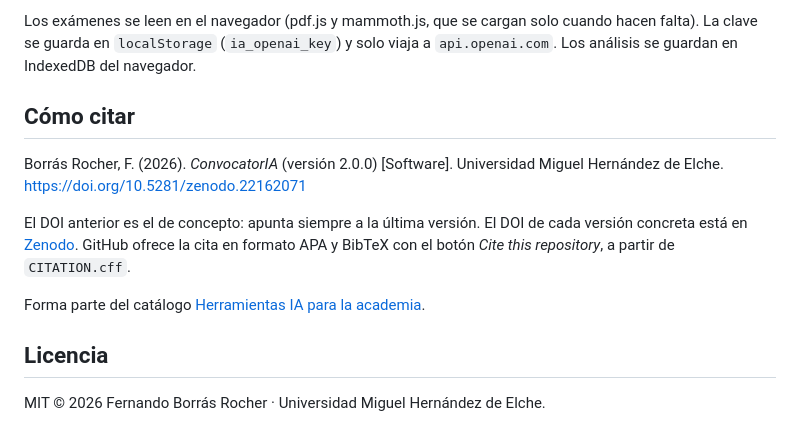
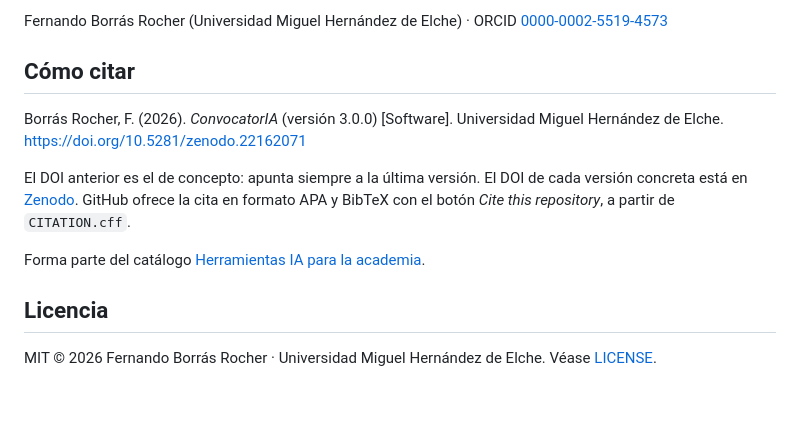
Before and after one commit to fborrasumh/convocatoria, a Markdown page: README.md, the part around one of its changes. Rendered like a GitHub page; blank space fills up the shorter version.

```diff
--- a/README.md
+++ b/README.md
@@ -38,9 +52,9 @@ Esta herramienta prioriza el estudio; no lo sustituye.
 
-Los exámenes se leen en el navegador (pdf.js y mammoth.js, que se cargan solo cuando hacen falta). La clave se guarda en `localStorage` (`ia_openai_key`) y solo viaja a `api.openai.com`. Los análisis se guardan en IndexedDB del navegador.
+Fernando Borrás Rocher (Universidad Miguel Hernández de Elche) · ORCID [0000-0002-5519-4573](https://orcid.org/0000-0002-5519-4573)
 
 ## Cómo citar
 
-Borrás Rocher, F. (2026). *ConvocatorIA* (versión 2.0.0) [Software]. Universidad Miguel Hernández de Elche. https://doi.org/10.5281/zenodo.22162071
+Borrás Rocher, F. (2026). *ConvocatorIA* (versión 3.0.0) [Software]. Universidad Miguel Hernández de Elche. https://doi.org/10.5281/zenodo.22162071
 
 El DOI anterior es el de concepto: apunta siempre a la última versión. El DOI de cada versión concreta está en [Zenodo](https://doi.org/10.5281/zenodo.22162071). GitHub ofrece la cita en formato APA y BibTeX con el botón *Cite this repository*, a partir de `CITATION.cff`.
 
@@ -48,4 +62,4 @@ Forma parte del catálogo [Herramientas IA para la academia](https://fborrasumh.
 
 ## Licencia
 
-MIT © 2026 Fernando Borrás Rocher · Universidad Miguel Hernández de Elche.
+MIT © 2026 Fernando Borrás Rocher · Universidad Miguel Hernández de Elche. Véase [LICENSE](LICENSE).
```
Also changed, not shown: other parts of README.md (+32 -18 lines).
